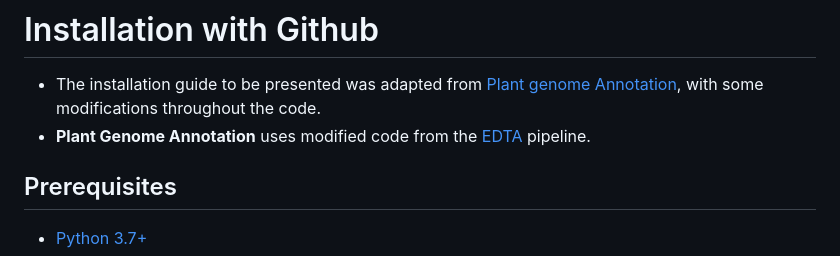
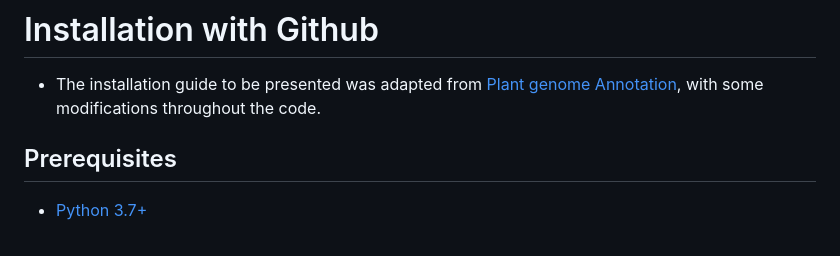
Before and after one commit to Marcos-Fernando/AnnoTEP_v1, a Markdown page: README.md, the part around the change. Rendered like a GitHub page.

Commit message:
Edit description

```diff
--- a/README.md
+++ b/README.md
@@ -182,7 +182,6 @@ Return to [Table of contents](#table-of-contents)
 
 # Installation with Github
  * The installation guide to be presented was adapted from [Plant genome Annotation](https://github.com/amvarani/Plant_Annotation_TEs), with some modifications throughout the code.
- * **Plant Genome Annotation** uses modified code from the [EDTA](https://github.com/oushujun/EDTA) pipeline.
 
 ## Prerequisites
 - [Python 3.7+](https://www.python.org/)
```
